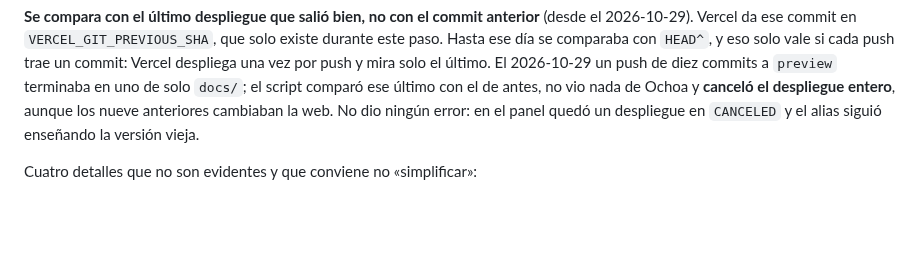
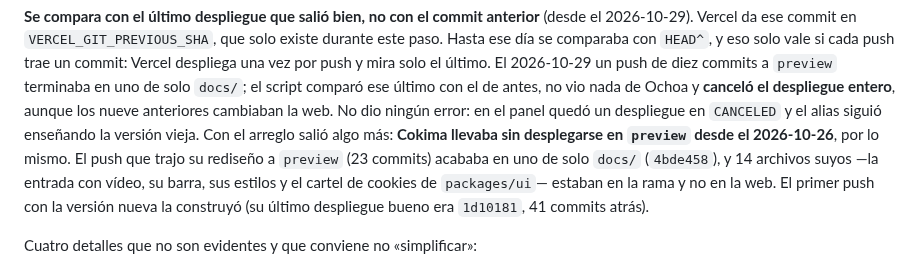
Before and after one commit to PH-Sport/ochoa-cokima, a Markdown page: docs/deploy.md, the part around the change. Rendered like a GitHub page; blank space fills up the shorter version.

```diff
--- a/docs/deploy.md
+++ b/docs/deploy.md
@@ -85,7 +85,11 @@ despliega una vez por push y mira solo el último. El 2026-10-29 un push de diez
 `preview` terminaba en uno de solo `docs/`; el script comparó ese último con el de antes, no vio
 nada de Ochoa y **canceló el despliegue entero**, aunque los nueve anteriores cambiaban la web. No
 dio ningún error: en el panel quedó un despliegue en `CANCELED` y el alias siguió enseñando la
-versión vieja.
+versión vieja. Con el arreglo salió algo más: **Cokima llevaba sin desplegarse en `preview` desde
+el 2026-10-26**, por lo mismo. El push que trajo su rediseño a `preview` (23 commits) acababa en
+uno de solo `docs/` (`4bde458`), y 14 archivos suyos —la entrada con vídeo, su barra, sus estilos
+y el cartel de cookies de `packages/ui`— estaban en la rama y no en la web. El primer push con la versión nueva la construyó
+(su último despliegue bueno era `1d10181`, 41 commits atrás).
 
 Cuatro detalles que no son evidentes y que conviene no «simplificar»:
 
```
Also changed, not shown: docs/estado.md (+5 -1 lines).
